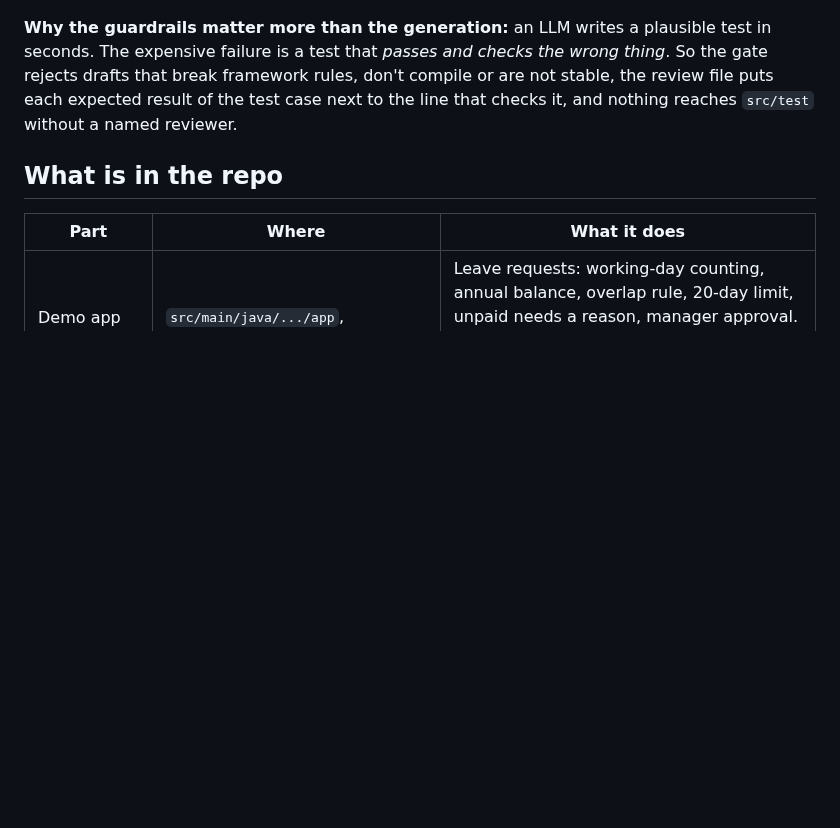
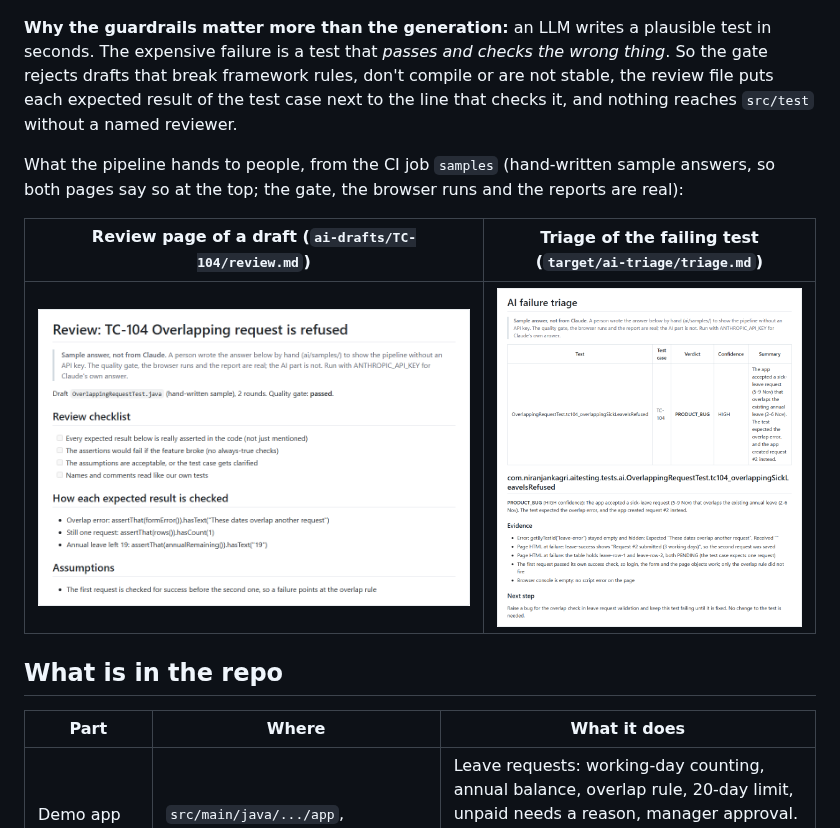
Before and after one commit to niranjankagri/ai-assisted-test-automation, a Markdown page: README.md, the part around the change. Rendered like a GitHub page; pictures changed too: docs/images/review-page.png (added), docs/images/triage-report.png (added); blank space fills up the shorter version.

Commit message:
Show the review page and the triage report in the README (#9)
Co-authored-by: Claude Opus 5.5 <noreply@anthropic.com>

```diff
--- a/README.md
+++ b/README.md
@@ -49,6 +49,12 @@ The same flow in text:
 failure is a test that *passes and checks the wrong thing*. So the gate rejects drafts that break framework rules,
 don't compile or are not stable, the review file puts each expected result of the test case next to the line that
 checks it, and nothing reaches `src/test` without a named reviewer.
+
+What the pipeline hands to people, from the CI job `samples` (hand-written sample answers, so both pages say so at the top; the gate, the browser runs and the reports are real):
+
+| Review page of a draft (`ai-drafts/TC-104/review.md`) | Triage of the failing test (`target/ai-triage/triage.md`) |
+|---|---|
+| ![Review page for TC-104: checklist, how each expected result is asserted, assumptions; quality gate passed after 2 rounds](docs/images/review-page.png) | ![AI failure triage: TC-104 is a PRODUCT_BUG with high confidence, with the evidence and the next step](docs/images/triage-report.png) |
 
 ## What is in the repo
 
```
